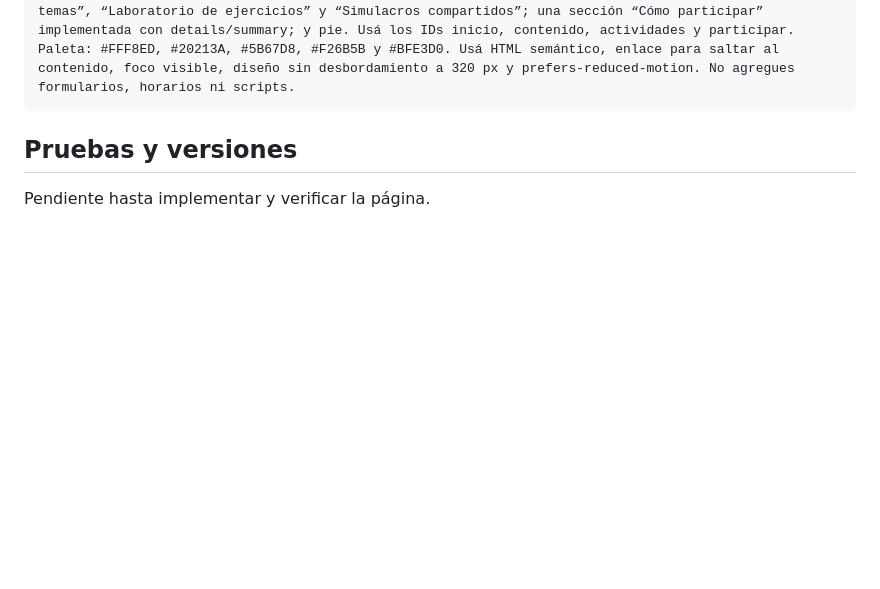
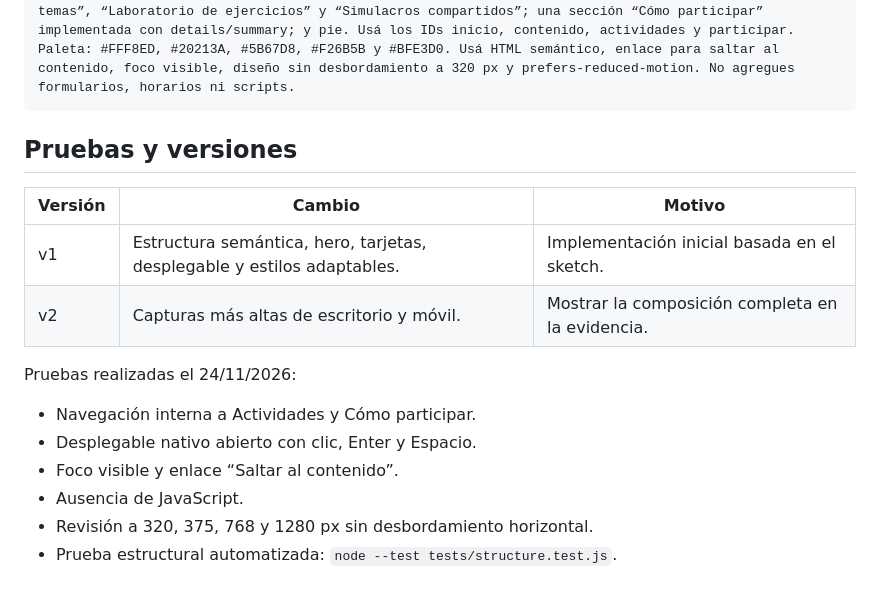
Before and after one commit to 2023hodaiayemal-netizen/landing-page, a Markdown page: documentacion.md, the part around one of its changes. Drawn GitHub-style; blank space fills up the shorter version.

Commit message:
test: documentar pruebas y evidencias

```diff
--- a/documentacion.md
+++ b/documentacion.md
@@ -21,4 +21,17 @@ Creá una landing responsive en español para “Órbita de Ideas”, sin JavaSc
 
 ## Pruebas y versiones
 
-Pendiente hasta implementar y verificar la página.
+| Versión | Cambio | Motivo |
+| --- | --- | --- |
+| v1 | Estructura semántica, hero, tarjetas, desplegable y estilos adaptables. | Implementación inicial basada en el sketch. |
+| v2 | Capturas más altas de escritorio y móvil. | Mostrar la composición completa en la evidencia. |
+
+Pruebas realizadas el 24/11/2026:
+
+- Navegación interna a Actividades y Cómo participar.
+- Desplegable nativo abierto con clic, Enter y Espacio.
+- Foco visible y enlace “Saltar al contenido”.
+- Ausencia de JavaScript.
+- Revisión a 320, 375, 768 y 1280 px sin desbordamiento horizontal.
+- Prueba estructural automatizada: `node --test tests/structure.test.js`.
+
```
Also changed, not shown: other parts of documentacion.md (+13 -0 lines), evidencias/landing-escritorio.png (added), evidencias/landing-movil.png (added).
